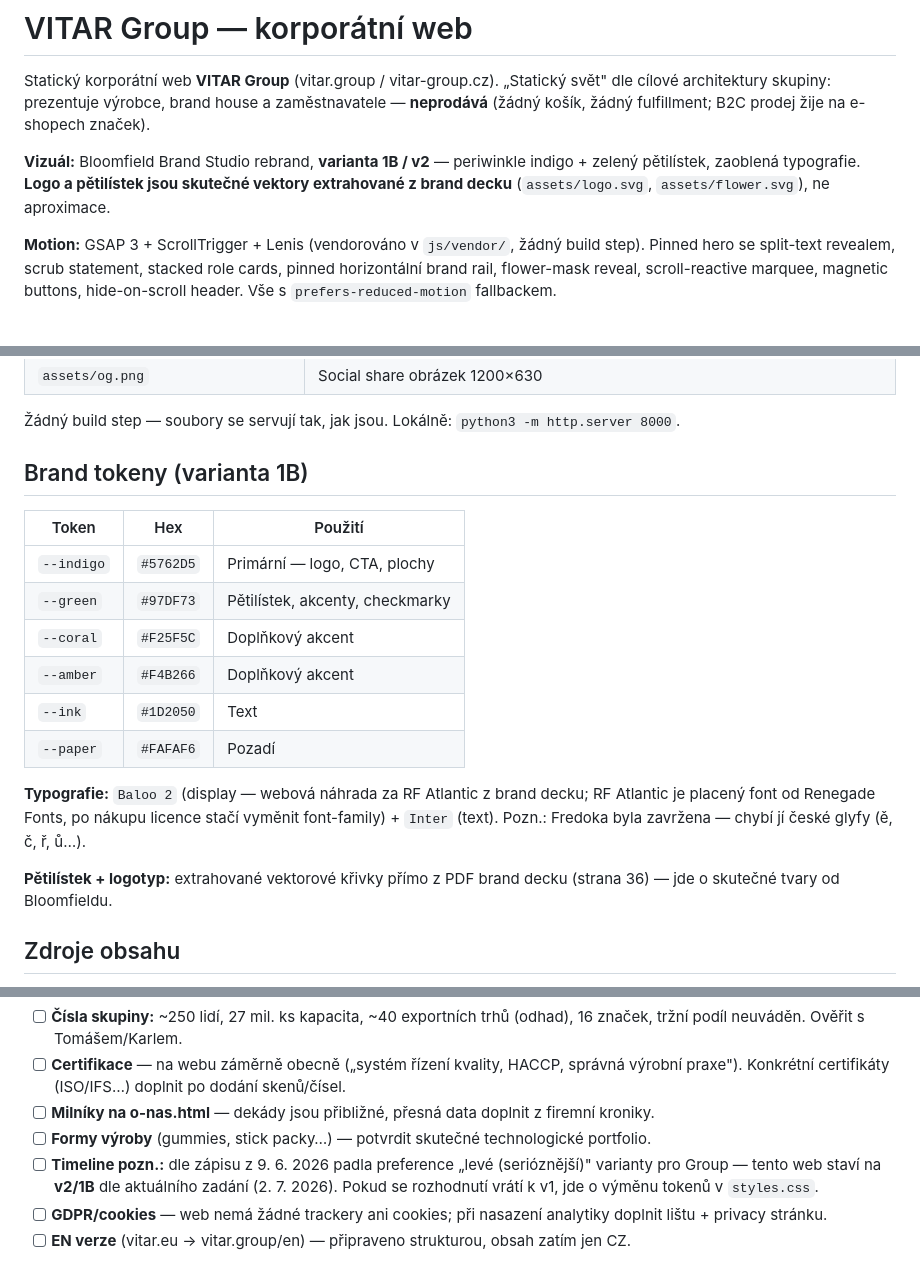
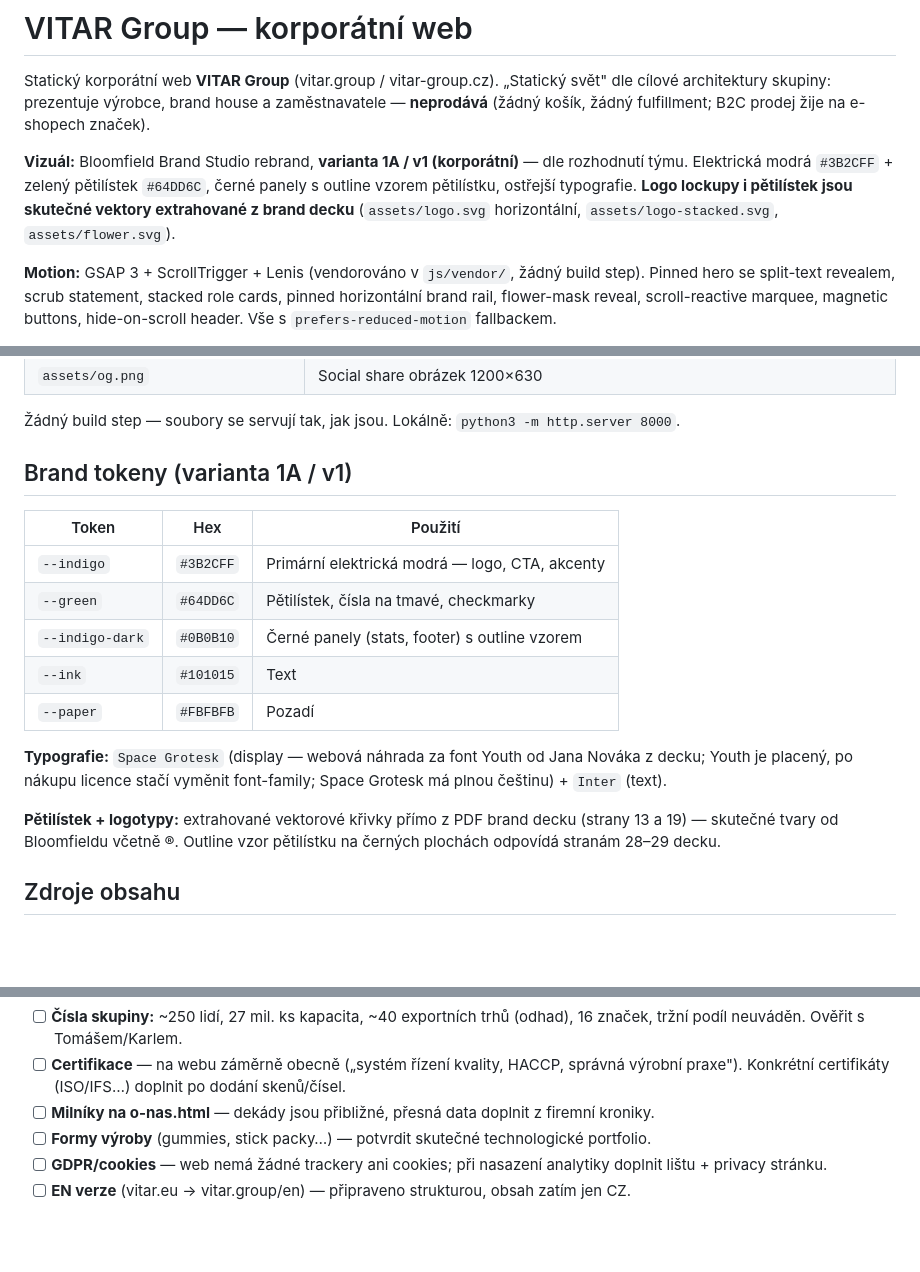
Before and after one commit to jurajgiacko/vitar-group-fable, a Markdown page: README.md, 3 parts joined by grey strips. Rendered like a GitHub page; blank space fills up the shorter version.

Commit message:
docs: README updated to variant 1A/v1 corporate visual
Co-Authored-By: Claude Fable 5 <noreply@anthropic.com>

```diff
--- a/README.md
+++ b/README.md
@@ -2,7 +2,7 @@
 
 Statický korporátní web **VITAR Group** (vitar.group / vitar-group.cz). „Statický svět" dle cílové architektury skupiny: prezentuje výrobce, brand house a zaměstnavatele — **neprodává** (žádný košík, žádný fulfillment; B2C prodej žije na e-shopech značek).
 
-**Vizuál:** Bloomfield Brand Studio rebrand, **varianta 1B / v2** — periwinkle indigo + zelený pětilístek, zaoblená typografie. **Logo a pětilístek jsou skutečné vektory extrahované z brand decku** (`assets/logo.svg`, `assets/flower.svg`), ne aproximace.
+**Vizuál:** Bloomfield Brand Studio rebrand, **varianta 1A / v1 (korporátní)** — dle rozhodnutí týmu. Elektrická modrá `#3B2CFF` + zelený pětilístek `#64DD6C`, černé panely s outline vzorem pětilístku, ostřejší typografie. **Logo lockupy i pětilístek jsou skutečné vektory extrahované z brand decku** (`assets/logo.svg` horizontální, `assets/logo-stacked.svg`, `assets/flower.svg`).
 
 **Motion:** GSAP 3 + ScrollTrigger + Lenis (vendorováno v `js/vendor/`, žádný build step). Pinned hero se split-text revealem, scrub statement, stacked role cards, pinned horizontální brand rail, flower-mask reveal, scroll-reactive marquee, magnetic buttons, hide-on-scroll header. Vše s `prefers-reduced-motion` fallbackem.
 
@@ -31,20 +31,19 @@ Statický korporátní web **VITAR Group** (vitar.group / vitar-group.cz). „St
 
 Žádný build step — soubory se servují tak, jak jsou. Lokálně: `python3 -m http.server 8000`.
 
-## Brand tokeny (varianta 1B)
+## Brand tokeny (varianta 1A / v1)
 
 | Token | Hex | Použití |
 |---|---|---|
-| `--indigo` | `#5762D5` | Primární — logo, CTA, plochy |
-| `--green` | `#97DF73` | Pětilístek, akcenty, checkmarky |
-| `--coral` | `#F25F5C` | Doplňkový akcent |
-| `--amber` | `#F4B266` | Doplňkový akcent |
-| `--ink` | `#1D2050` | Text |
-| `--paper` | `#FAFAF6` | Pozadí |
+| `--indigo` | `#3B2CFF` | Primární elektrická modrá — logo, CTA, akcenty |
+| `--green` | `#64DD6C` | Pětilístek, čísla na tmavé, checkmarky |
+| `--indigo-dark` | `#0B0B10` | Černé panely (stats, footer) s outline vzorem |
+| `--ink` | `#101015` | Text |
+| `--paper` | `#FBFBFB` | Pozadí |
 
-**Typografie:** `Baloo 2` (display — webová náhrada za RF Atlantic z brand decku; RF Atlantic je placený font od Renegade Fonts, po nákupu licence stačí vyměnit font-family) + `Inter` (text). Pozn.: Fredoka byla zavržena — chybí jí české glyfy (ě, č, ř, ů…).
+**Typografie:** `Space Grotesk` (display — webová náhrada za font Youth od Jana Nováka z decku; Youth je placený, po nákupu licence stačí vyměnit font-family; Space Grotesk má plnou češtinu) + `Inter` (text).
 
-**Pětilístek + logotyp:** extrahované vektorové křivky přímo z PDF brand decku (strana 36) — jde o skutečné tvary od Bloomfieldu.
+**Pětilístek + logotypy:** extrahované vektorové křivky přímo z PDF brand decku (strany 13 a 19) — skutečné tvary od Bloomfieldu včetně ®. Outline vzor pětilístku na černých plochách odpovídá stranám 28–29 decku.
 
 ## Zdroje obsahu
 
@@ -59,7 +58,6 @@ Obsah vychází z projektové dokumentace `vitar-eshop-digitalizace` (KNOWLEDGE_
 - [ ] **Certifikace** — na webu záměrně obecně („systém řízení kvality, HACCP, správná výrobní praxe"). Konkrétní certifikáty (ISO/IFS…) doplnit po dodání skenů/čísel.
 - [ ] **Milníky na o-nas.html** — dekády jsou přibližné, přesná data doplnit z firemní kroniky.
 - [ ] **Formy výroby** (gummies, stick packy…) — potvrdit skutečné technologické portfolio.
-- [ ] **Timeline pozn.:** dle zápisu z 9. 6. 2026 padla preference „levé (serióznější)" varianty pro Group — tento web staví na **v2/1B** dle aktuálního zadání (2. 7. 2026). Pokud se rozhodnutí vrátí k v1, jde o výměnu tokenů v `styles.css`.
 - [ ] **GDPR/cookies** — web nemá žádné trackery ani cookies; při nasazení analytiky doplnit lištu + privacy stránku.
 - [ ] **EN verze** (vitar.eu → vitar.group/en) — připraveno strukturou, obsah zatím jen CZ.
 
```
